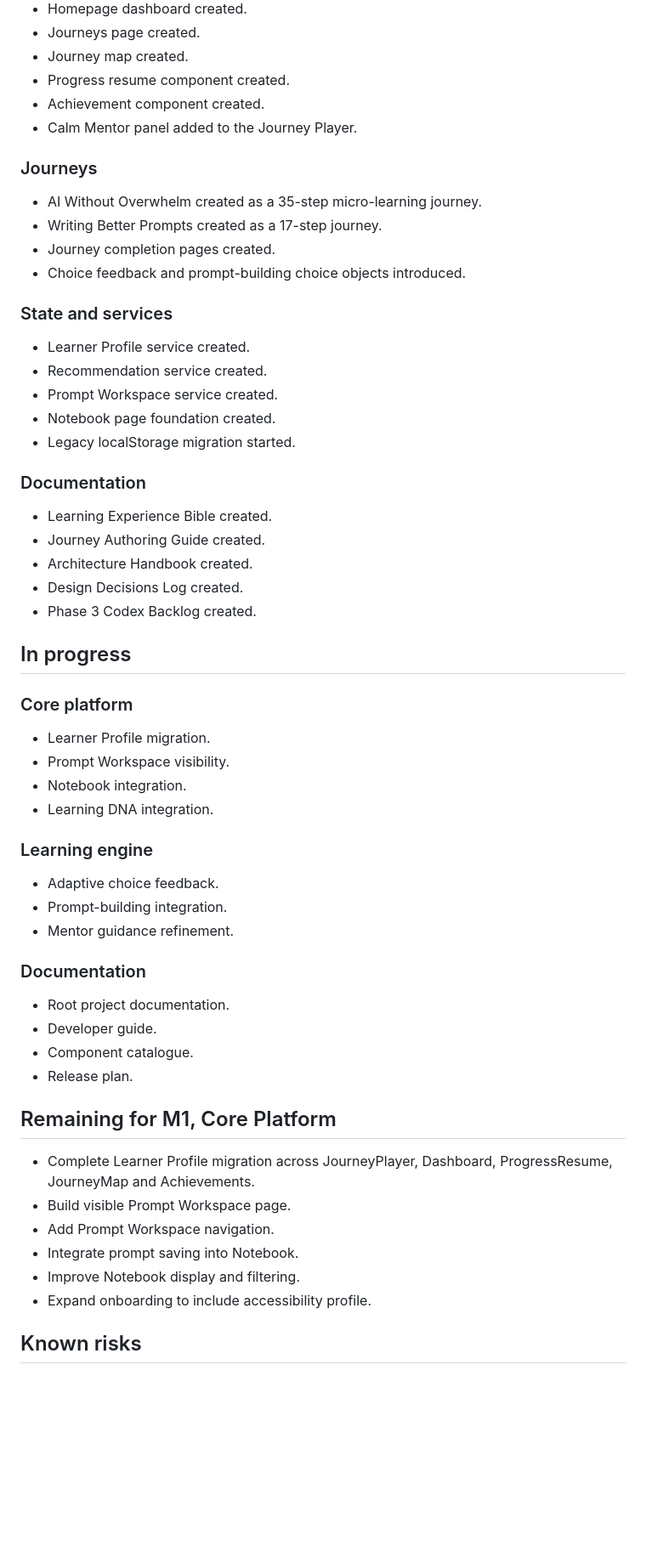
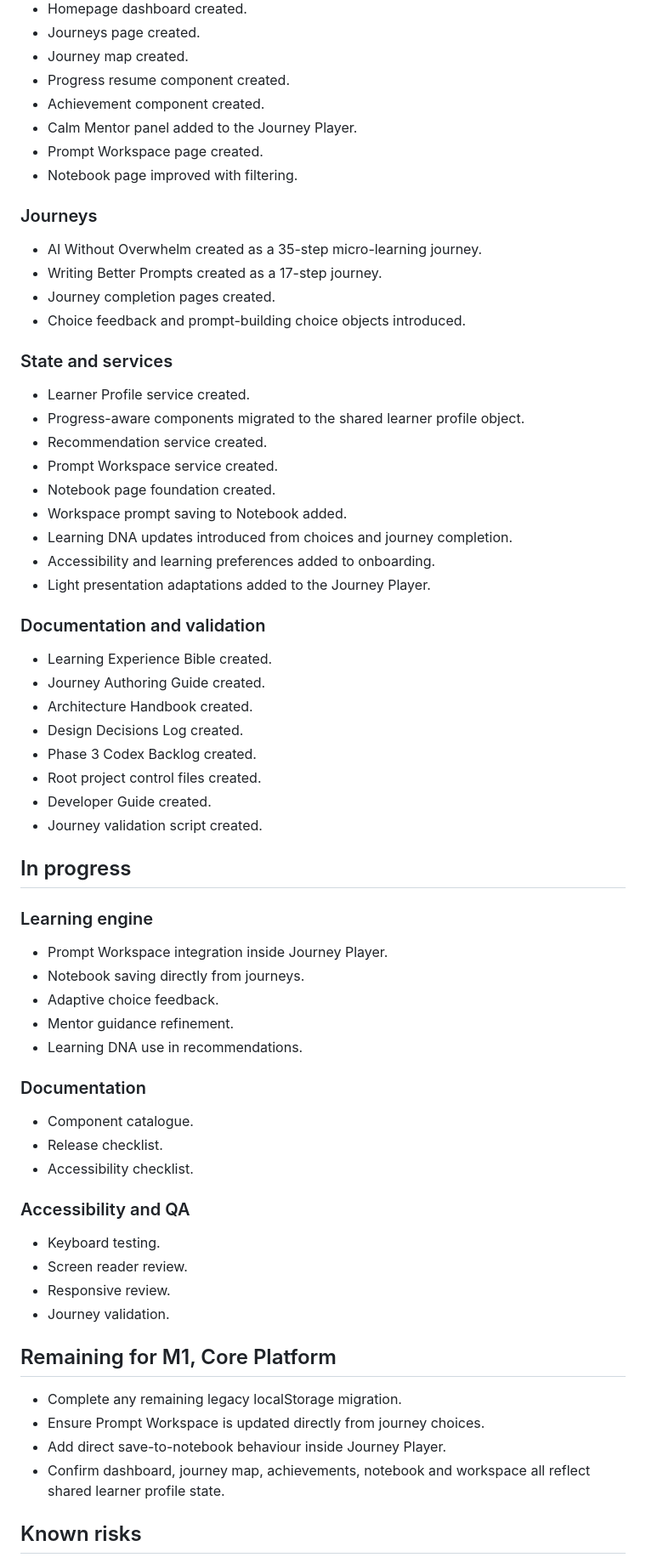
Before and after one commit to carlhward-a11y/KeepCalmAI, a Markdown page: PROJECT_STATUS.md, the part around one of its changes. Shown at 85% size. GitHub-like rendering; blank space fills up the shorter version.

Commit message:
Update project status after validation and developer guide

```diff
--- a/PROJECT_STATUS.md
+++ b/PROJECT_STATUS.md
@@ -37,6 +37,8 @@ Deliver a polished personal AI learning platform that helps people build confide
 - Progress resume component created.
 - Achievement component created.
 - Calm Mentor panel added to the Journey Player.
+- Prompt Workspace page created.
+- Notebook page improved with filtering.
 
 ### Journeys
 
@@ -48,49 +50,55 @@ Deliver a polished personal AI learning platform that helps people build confide
 ### State and services
 
 - Learner Profile service created.
+- Progress-aware components migrated to the shared learner profile object.
 - Recommendation service created.
 - Prompt Workspace service created.
 - Notebook page foundation created.
-- Legacy localStorage migration started.
+- Workspace prompt saving to Notebook added.
+- Learning DNA updates introduced from choices and journey completion.
+- Accessibility and learning preferences added to onboarding.
+- Light presentation adaptations added to the Journey Player.
 
-### Documentation
+### Documentation and validation
 
 - Learning Experience Bible created.
 - Journey Authoring Guide created.
 - Architecture Handbook created.
 - Design Decisions Log created.
 - Phase 3 Codex Backlog created.
+- Root project control files created.
+- Developer Guide created.
+- Journey validation script created.
 
 ## In progress
 
-### Core platform
-
-- Learner Profile migration.
-- Prompt Workspace visibility.
-- Notebook integration.
-- Learning DNA integration.
-
 ### Learning engine
 
+- Prompt Workspace integration inside Journey Player.
+- Notebook saving directly from journeys.
 - Adaptive choice feedback.
-- Prompt-building integration.
 - Mentor guidance refinement.
+- Learning DNA use in recommendations.
 
 ### Documentation
 
-- Root project documentation.
-- Developer guide.
 - Component catalogue.
-- Release plan.
+- Release checklist.
+- Accessibility checklist.
+
+### Accessibility and QA
+
+- Keyboard testing.
+- Screen reader review.
+- Responsive review.
+- Journey validation.
 
 ## Remaining for M1, Core Platform
 
-- Complete Learner Profile migration across JourneyPlayer, Dashboard, ProgressResume, JourneyMap and Achievements.
-- Build visible Prompt Workspace page.
-- Add Prompt Workspace navigation.
-- Integrate prompt saving into Notebook.
-- Improve Notebook display and filtering.
-- Expand onboarding to include accessibility profile.
+- Complete any remaining legacy localStorage migration.
+- Ensure Prompt Workspace is updated directly from journey choices.
+- Add direct save-to-notebook behaviour inside Journey Player.
+- Confirm dashboard, journey map, achievements, notebook and workspace all reflect shared learner profile state.
 
 ## Known risks
 
```
Also changed, not shown: other parts of PROJECT_STATUS.md (+14 -14 lines).
